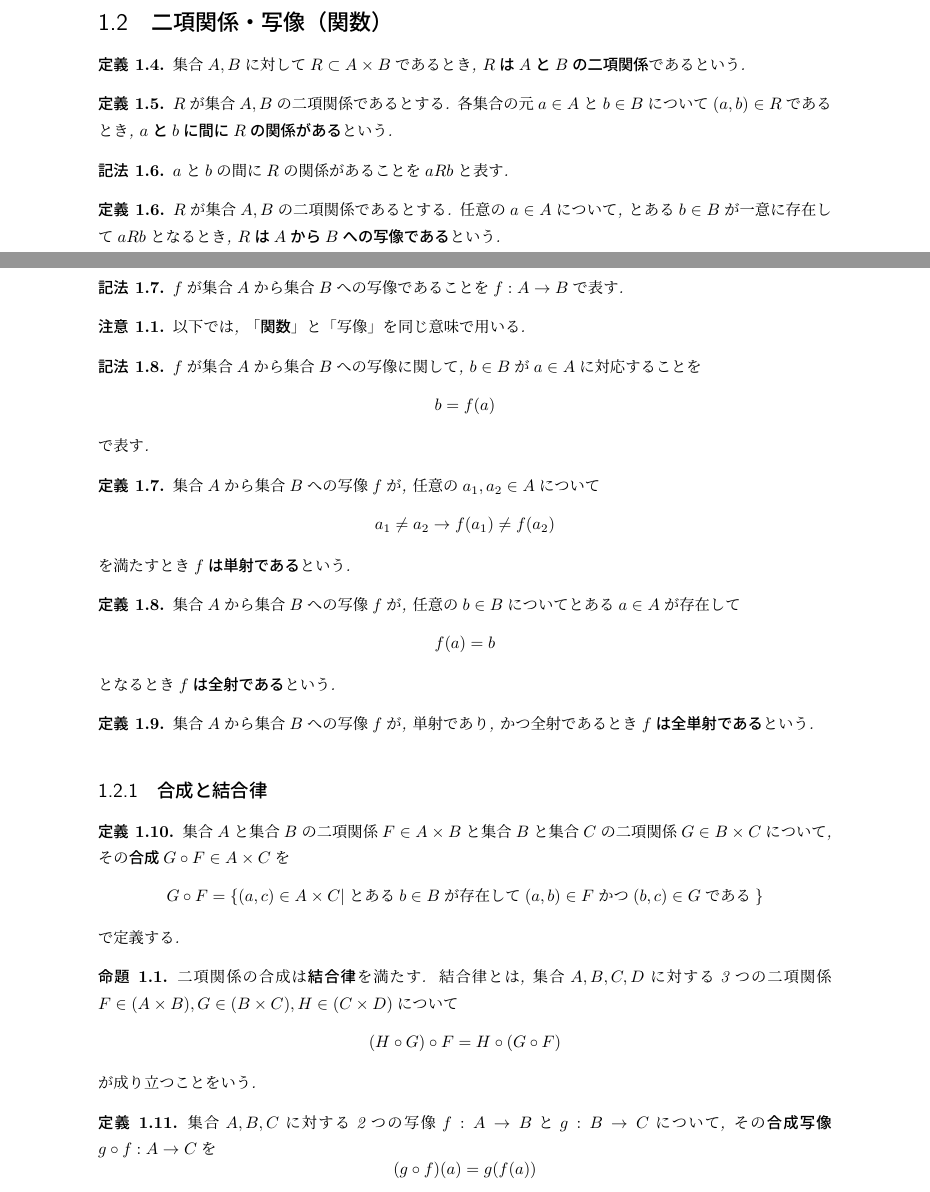
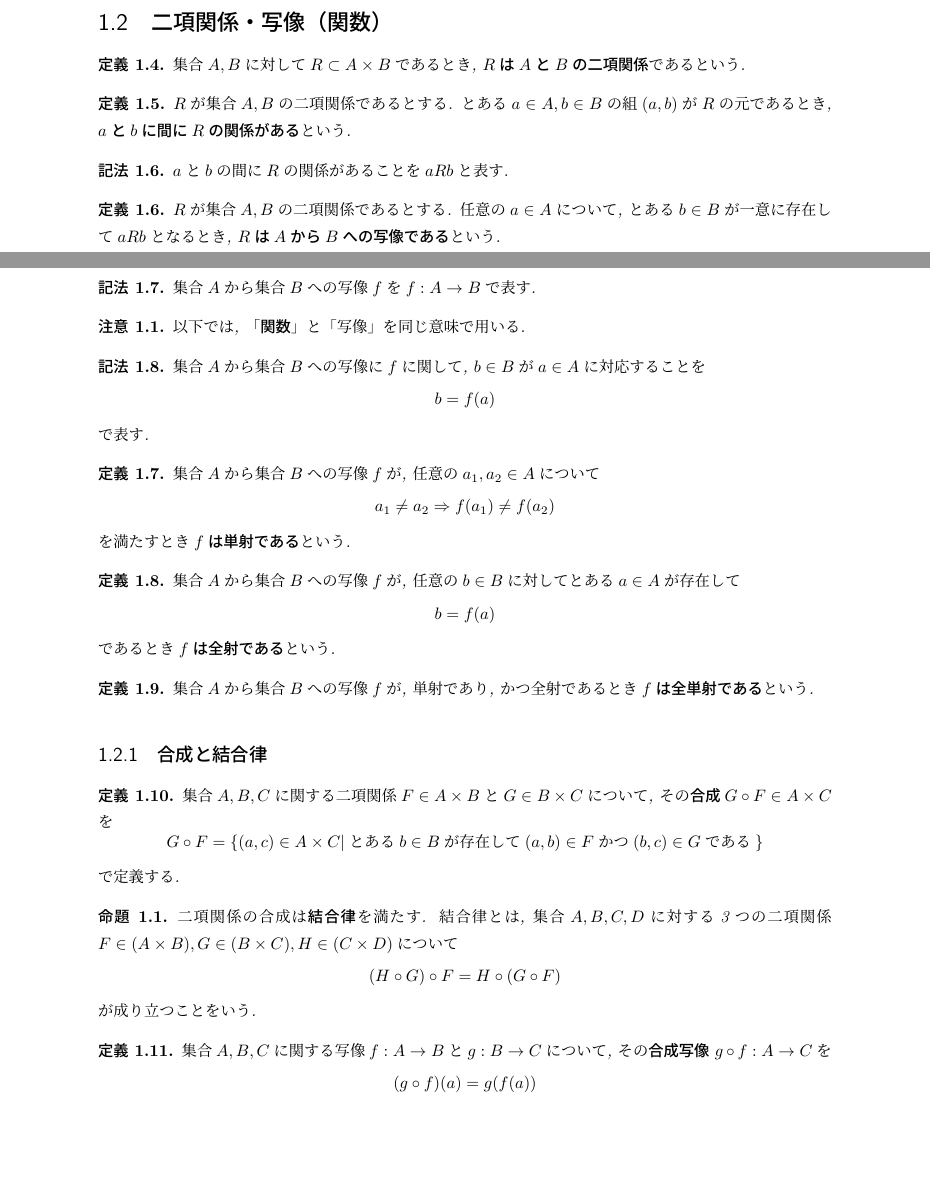
Before and after one commit to sexytant/category_theory, a LaTeX book (main.tex): two parts of pages 7 and 8 of 26, joined at a grey line, cut so that both start at the same text, the shorter picture padded with empty space. Compiled offline with pLaTeX and dvipdfmx.

Commit message:
1.1 集合, 1.2 二項関係・写像（関数）を自己レビューが修正

```diff
--- a/main.tex
+++ b/main.tex
@@ -142,7 +142,7 @@ $A$と$B$の
 \end{Def}
 \begin{Def}
 $R$が集合$A,B$の二項関係であるとする.
-各集合の元$a\in A$と$b\in B$について$(a,b)\in R$であるとき,
+とある$a\in A, b\in B$の組$(a,b)$が$R$の元であるとき,
 {\bf $a$と$b$に間に$R$の関係\index{かんけい@関係}がある}という.
 \end{Def}
 \begin{Notation}
@@ -154,13 +154,13 @@ $R$が集合$A,B$の二項関係であるとする.
 {\bf $R$は$A$から$B$への写像\index{しゃぞう@写像}である}という.
 \end{Def}
 \begin{Notation}
-$f$が集合$A$から集合$B$への写像であることを$f:A\rightarrow B$で表す.
+集合$A$から集合$B$への写像$f$を$f:A\rightarrow B$で表す.
 \end{Notation}
 \begin{caution}
 以下では, 「{\bf 関数\index{かんすう@関数}}」と「写像」を同じ意味で用いる.
 \end{caution}
 \begin{Notation}
-$f$が集合$A$から集合$B$への写像に関して, $b\in B$が$a\in A$に対応することを
+集合$A$から集合$B$への写像に$f$に関して, $b\in B$が$a\in A$に対応することを
 \[
 b=f(a)
 \]
@@ -170,18 +170,18 @@ b=f(a)
 集合$A$から集合$B$への写像$f$が,
 任意の$a_1,a_2\in A$について
 \[
-a_1\neq a_2\rightarrow f(a_1)\neq f(a_2)
+a_1\neq a_2\Rightarrow f(a_1)\neq f(a_2)
 \]
 を満たすとき{\bf $f$は単射である}という.
 \end{Def}
 \begin{Def}
 集合$A$から集合$B$への写像$f$が,
-任意の$b\in B$について
+任意の$b\in B$に対して
 とある$a\in A$が存在して
 \[
-f(a)=b
+b=f(a)
 \]
-となるとき{\bf $f$は全射である}という.
+であるとき{\bf $f$は全射である}という.
 \end{Def}
 \begin{Def}
 集合$A$から集合$B$への写像$f$が, 単射であり, かつ全射であるとき{\bf $f$は全単射である}という.
@@ -205,7 +205,7 @@ aRb\land aRb'\Rightarrow b=b'
 \end{comment}
 \subsection{合成と結合律}
 \begin{Def}
-集合$A$と集合$B$の二項関係$F\in A\times B$と集合$B$と集合$C$の二項関係$G\in B\times C$について, その{\bf 合成}$G\circ F\in A\times C$を
+集合$A,B,C$に関する二項関係$F\in A\times B$と$G\in B\times C$について, その{\bf 合成}$G\circ F\in A\times C$を
 \[
 G\circ F=\{(a,c)\in A\times C|\text{とある}b\in B\text{が存在して}(a,b)\in F \text{かつ} (b,c)\in G\text{である}\}
 \]
@@ -221,7 +221,7 @@ G\circ F=\{(a,c)\in A\times C|\text{とある}b\in B\text{が存在して}(a,b)\
 \end{Prop}
 
 \begin{Def}
-集合$A,B,C$に対する2つの写像$f:A\rightarrow B$と$g:B\rightarrow C$について, その{\bf 合成写像} $g\circ f:A\rightarrow C$を
+集合$A,B,C$に関する写像$f:A\rightarrow B$と$g:B\rightarrow C$について, その{\bf 合成写像} $g\circ f:A\rightarrow C$を
 \[
 (g\circ f)(a)=g(f(a))
 \]
```
Also changed, not shown: main.tex (4 more changed lines).
